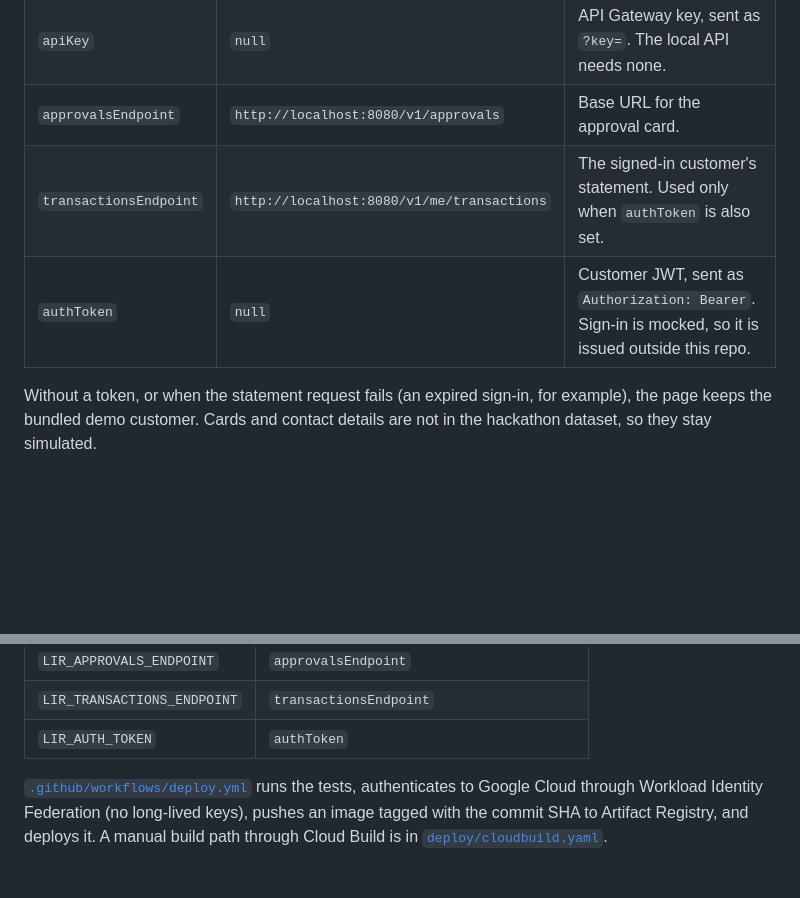
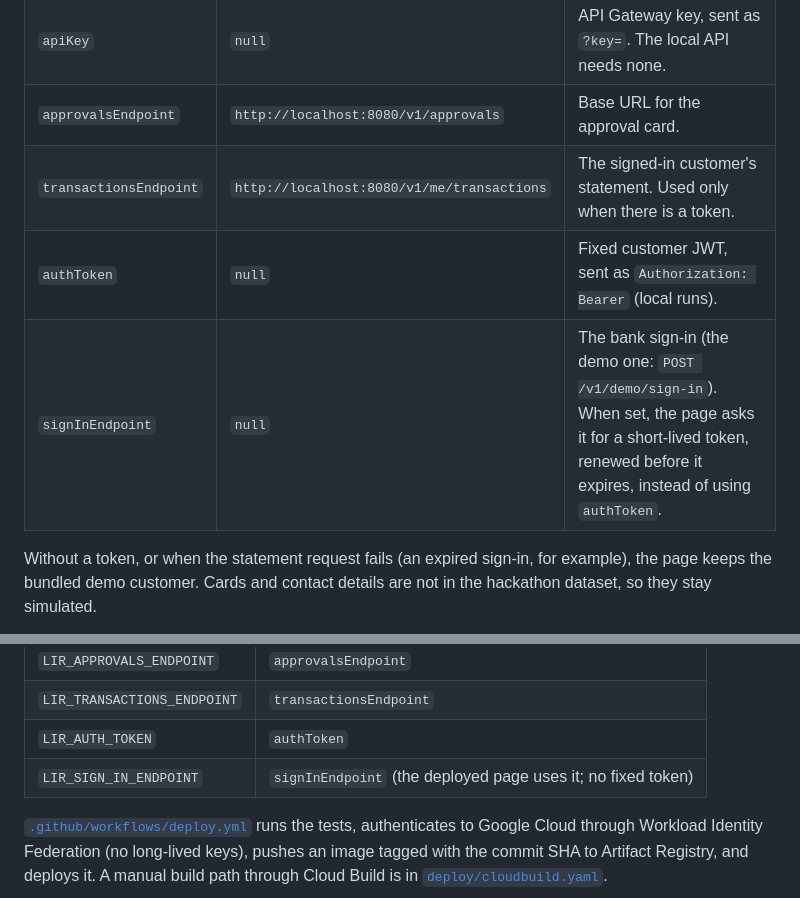
Before and after one commit to Lir-team/factored-hackathon-2026-lir-web, a Markdown page: README.md, 2 parts joined by grey strips. Drawn GitHub-style; blank space fills up the shorter version.

Commit message:
docs: the deployed page signs in through the demo sign-in (#14)

```diff
--- a/README.md
+++ b/README.md
@@ -91,8 +91,9 @@ Handy links:
 | `casesEndpoint` | `http://localhost:8080/v1/cases` | URL of `POST /v1/cases`. `null` turns on demo mode. |
 | `apiKey` | `null` | API Gateway key, sent as `?key=`. The local API needs none. |
 | `approvalsEndpoint` | `http://localhost:8080/v1/approvals` | Base URL for the approval card. |
-| `transactionsEndpoint` | `http://localhost:8080/v1/me/transactions` | The signed-in customer's statement. Used only when `authToken` is also set. |
-| `authToken` | `null` | Customer JWT, sent as `Authorization: Bearer`. Sign-in is mocked, so it is issued outside this repo. |
+| `transactionsEndpoint` | `http://localhost:8080/v1/me/transactions` | The signed-in customer's statement. Used only when there is a token. |
+| `authToken` | `null` | Fixed customer JWT, sent as `Authorization: Bearer` (local runs). |
+| `signInEndpoint` | `null` | The bank sign-in (the demo one: `POST /v1/demo/sign-in`). When set, the page asks it for a short-lived token, renewed before it expires, instead of using `authToken`. |
 
 Without a token, or when the statement request fails (an expired sign-in, for
 example), the page keeps the bundled demo customer. Cards and contact details
@@ -175,6 +176,7 @@ environment.
 | `LIR_APPROVALS_ENDPOINT` | `approvalsEndpoint` |
 | `LIR_TRANSACTIONS_ENDPOINT` | `transactionsEndpoint` |
 | `LIR_AUTH_TOKEN` | `authToken` |
+| `LIR_SIGN_IN_ENDPOINT` | `signInEndpoint` (the deployed page uses it; no fixed token) |
 
 [`.github/workflows/deploy.yml`](.github/workflows/deploy.yml) runs the tests,
 authenticates to Google Cloud through Workload Identity Federation (no
```
